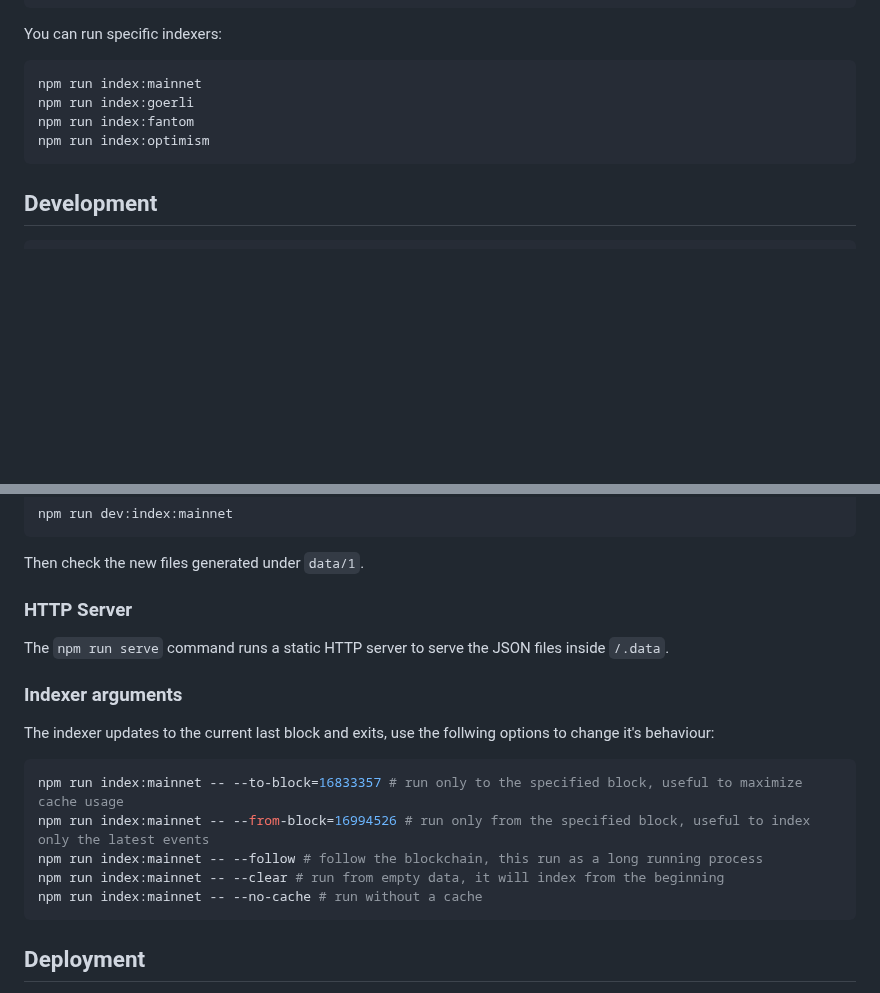
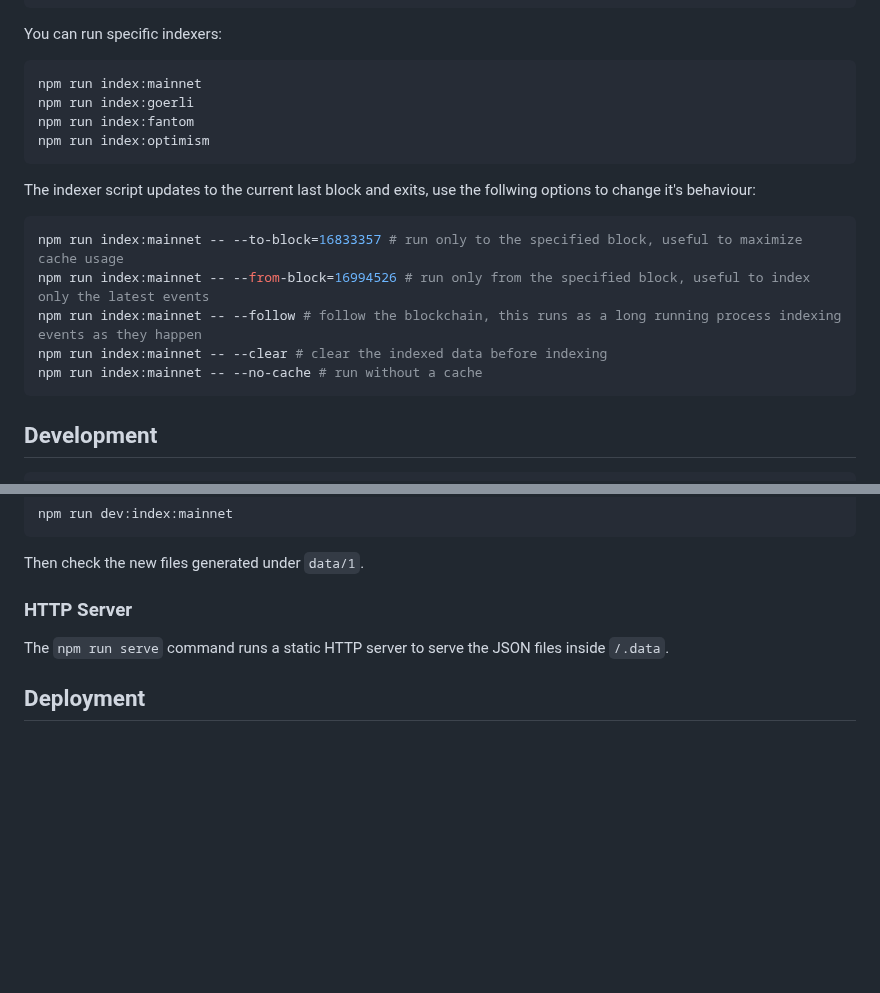
Before and after one commit to gitcoinco/grants-stack-indexer, a Markdown page: README.md, 2 parts joined by grey strips. GitHub-like rendering; blank space fills up the shorter version.

````diff
--- a/README.md
+++ b/README.md
@@ -47,6 +47,16 @@ npm run index:fantom
 npm run index:optimism
 ```
 
+The indexer script updates to the current last block and exits, use the follwing options to change it's behaviour:
+
+```bash
+npm run index:mainnet -- --to-block=16833357 # run only to the specified block, useful to maximize cache usage
+npm run index:mainnet -- --from-block=16994526 # run only from the specified block, useful to index only the latest events
+npm run index:mainnet -- --follow # follow the blockchain, this runs as a long running process indexing events as they happen
+npm run index:mainnet -- --clear # clear the indexed data before indexing
+npm run index:mainnet -- --no-cache # run without a cache
+```
+
 ## Development
 
 ```bash
@@ -71,18 +81,6 @@ Then check the new files generated under `data/1`.
 
 The `npm run serve` command runs a static HTTP server to serve the JSON files inside `/.data`.
 
-### Indexer arguments
-
-The indexer updates to the current last block and exits, use the follwing options to change it's behaviour:
-
-```bash
-npm run index:mainnet -- --to-block=16833357 # run only to the specified block, useful to maximize cache usage
-npm run index:mainnet -- --from-block=16994526 # run only from the specified block, useful to index only the latest events
-npm run index:mainnet -- --follow # follow the blockchain, this run as a long running process
-npm run index:mainnet -- --clear # run from empty data, it will index from the beginning
-npm run index:mainnet -- --no-cache # run without a cache
-```
-
 ## Deployment
 
 The indexer is currently automatically deployed on [Fly.io](Fly.io) from the `main` branch. We reindex everything from scratch on each deploy, we only persist the cache, which includes events and IPFS data.
````
